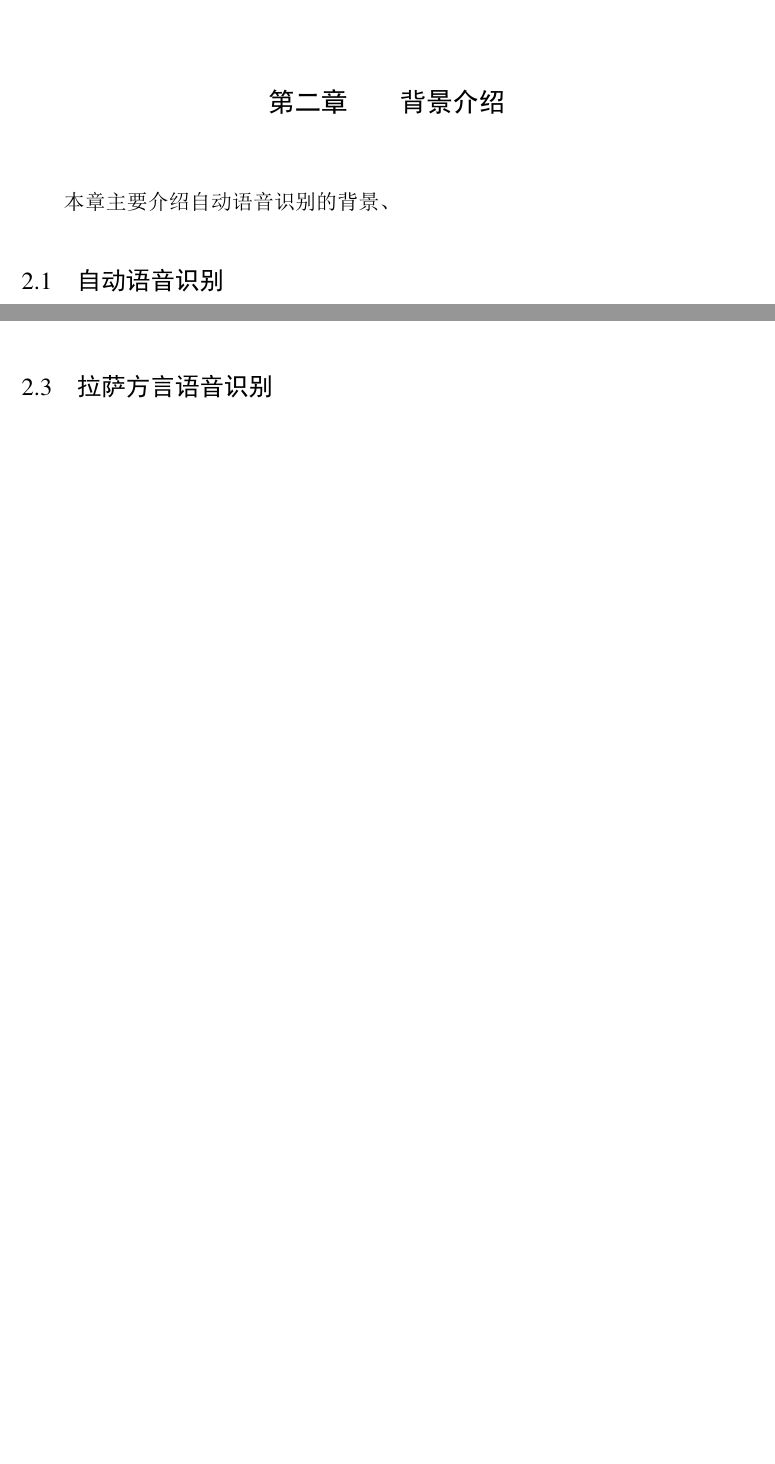
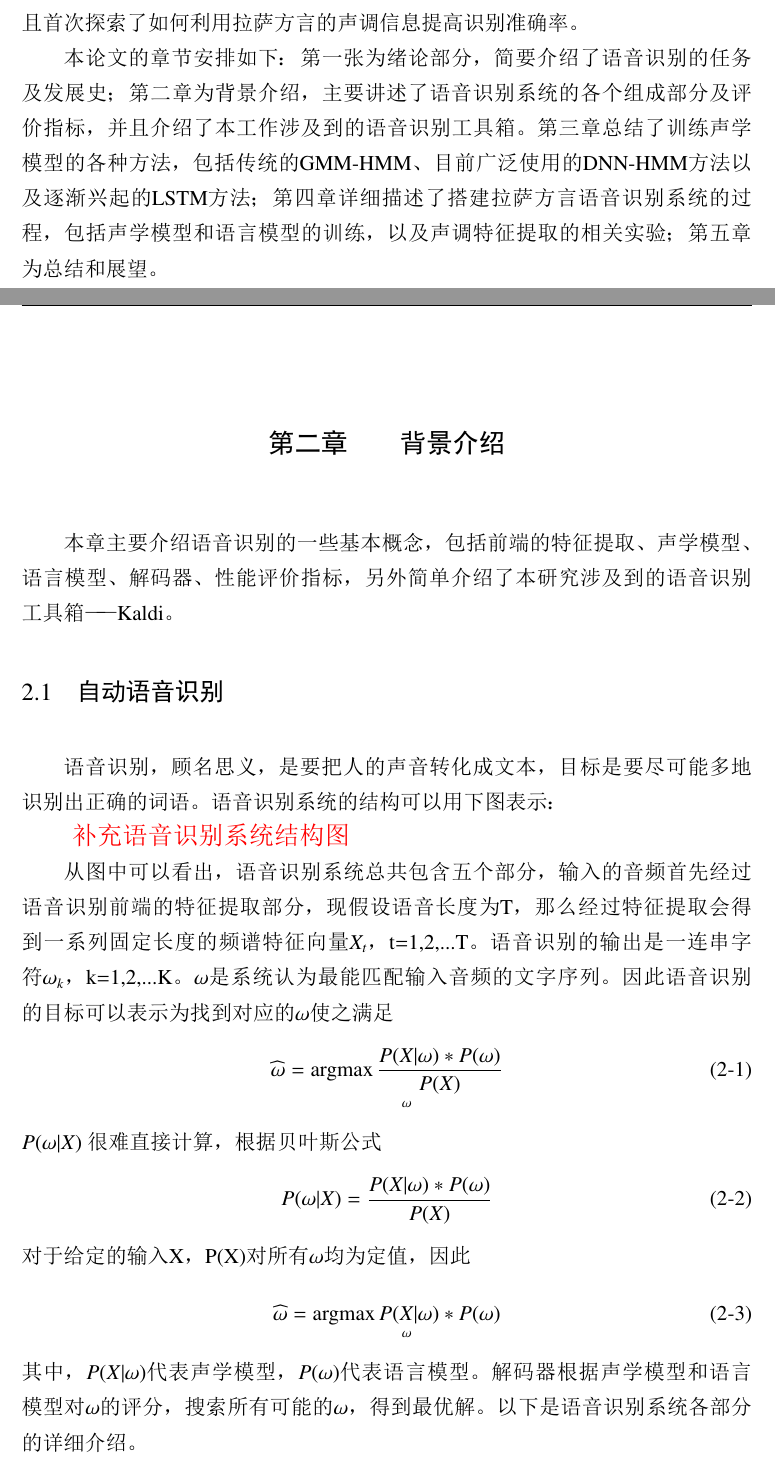
Before and after one commit to lijianhackthon/masterThesis, a LaTeX thesis (tjumain.tex, which reads body/ch1.tex, body/ch2.tex, body/ch4.tex): two parts of pages 10 and 12 of 18 before the commit and two parts of pages 9 and 11 of 21 after it, joined at a grey line, cut at the place of the change, the shorter picture padded with empty space. The pictures show the PDF file tjumain.pdf that the author committed with the source.

Commit message:
2016/11/5 23:30

```diff
--- a/body/ch1.tex
+++ b/body/ch1.tex
@@ -4,7 +4,8 @@
 \section{自动语音识别简介}
 语音交互是人类社会最直接、最自然的沟通交流方式，而机器作为辅助人类生产及日常生活的工具，目前人类与各种机器交互的方式更多的还是依赖于键盘、鼠标、显示器等输入输出设备。如何摆脱鼠标、键盘，使得人与机器之间的沟通像人与人之间的沟通那样自然，是智能时代人类面临的重大挑战。想要实现人机对话，需要涉及语音识别、自然语言理解、语音合成等关键技术。其中，语音识别作为关键部分之一，就像机器的耳朵一样，机器需要依靠它来辨别人类到底在说些什么。
 
-近些年来，随着科技的发展，在安静环境下使用近距离麦克风的应用场合，语音识别已达到实用阶段。纵观语音识别的发展史，20世纪50年代，贝尔实验室成功研制出世界上第一个语音识别系统Audrey，方法是基于元音的共振峰的测量，虽然该系统为针对特定说话人的孤立词识别，且只能识别十个英文数字的发音，但这意味着语音识别的时代开启了。20世纪60年代至70年代之间，语音识别领域取得了突破性进展。线性预测编码（Linear Predictive Coding）被应用在声学特征的提取上；动态时间规整（Dynamic Time Warping）技术用来解决模板匹配时非线性时间对齐的问题。这些关键性的突破使得特定说话人的孤立词识别成为可能。20世纪80年代，语音识别的任务开始从孤立词识别转向连续语音识别，比如识别连续朗读的数字串等。这一时期的重大进展是语音识别方法从模板匹配转为基于统计模型方法，其中最突出的是隐马尔科夫模型（Hidden Markov Model），该模型基于马尔科夫假设，实现了对时间序列结构的建模。该方法从80年代中期开始逐渐被世界范围内的研究机构广泛接受并成为主流的语音识别方法，直到今天，很多成熟的大规模连续语音识别系统依然没有脱离HMM的方法框架。20世纪90年代出现了很多判别训练方法，包括最小识别误差MCE(Minimum Classification Error)和最大互信息MMI(Maximum Mutual Information)等。相比于最大似然估计的训练方法，这些判别训练方法能够提供更好的识别性能。自2006年Hinton等人提出有效的训练深度神经网络算法开始，深度学习技术逐渐流行并在多个领域取得显著成果。在语音识别领域，深度学习用来进行声学模型建模并获得巨大成功，尤其是对于大规模的识别任务而言。这要得益于反向传播算法的使用，以及越来越多的计算资源和训练数据。
+近些年来，随着科技的发展，在安静环境下使用近距离麦克风的应用场合，语音识别已达到实用阶段。纵观语音识别的发展史，20世纪50年代，贝尔实验室成功研制出世界上第一个语音识别系统Audrey，方法是基于元音的共振峰的测量，虽然该系统为针对特定说话人的孤立词识别，且只能识别十个英文数字的发音，但这意味着语音识别的时代开启了。20世纪60年代至70年代之间，语音识别领域取得了突破性进展。线性预测编码（Linear Predictive Coding）被应用在声学特征的提取上；动态时间规整（Dynamic Time Warping）技术用来解决模板匹配时非线性时间对齐的问题。这些关键性的突破使得特定说话人的孤立词识别成为可能。20世纪80年代，语音识别的任务开始从孤立词识别转向连续语音识别，比如识别连续朗读的数字串等。这一时期的重大进展是语音识别方法从模板匹配转为基于统计模型方法，其中最突出的是隐马尔科夫模型（Hidden Markov Model），该模型基于马尔科夫假设，实现了对时间序列结构的建模。该方法从80年代中期开始逐渐被世界范围内的研究机构广泛接受并成为主流的语音识别方法，直到今天，很多成熟的大规模连续语音识别系统依然没有脱离HMM的方法框架。20世纪90年代出现了很多判别训练方法，包括最小识别误差MCE(Minimum Classification Error)和最大互信息MMI(Maximum Mutual Information)等。相比于最大似然估计的训练方法，这些判别训练方法能够提供更好的识别性能。{\color{red}{\large 根据哥大ASR Lecture1 37页补充内容}}自2006年Hinton等人提出有效的训练深度神经网络算法开始，深度学习技术逐渐流行并在多个领域取得显著成果。在语音识别领域，深度学习用来进行声学模型建模并获得巨大成功，尤其是对于大规模的识别任务而言。这要得益于反向传播算法的使用，以及越来越多的计算资源和训练数据。
 \section{本文研究内容及各章节安排}
 自20世纪60年代开始，近60年的技术积累使得语音识别性能已达到实用阶段，在某些特定的语音识别任务上，机器甚至已经超过人类。尤其是近几年深度神经网络取代传统的GMM（Gaussian Mixture Model）模型，使得识别率得到历史性突破。然而，这些性能上的突破大多都是针对英语、普通话等语料充足且已经被广泛研究理解的语种。对于许多语料匮乏语种来说，语言识别还停留在很初级的阶段。比如以藏语拉萨方言为例，目前还没有公开的比较成熟的语料库，同时也缺乏相应的拉萨方言的语音学知识，且由于藏语本身语言特性复杂，训练一个实用的语言模型十分困难，这些问题导致现阶段几乎还没有实用的藏语大规模连续语音识别系统。目前现有的关于藏语语音识别的研究主要集中在特征提取以及使用动态贝叶斯网络构建声学模型上。应用深度学习技术来对藏语声学模型建模的研究还非常少，藏语识别的研究也处在刚刚起步的阶段。即使是用于训练藏语声学模型的音素集合都还没有一个统一的参考标准。本研究从录制拉萨方言平衡语料库开始，设计了拉萨方言发音字典，尝试使用GMM-HMM、DNN-HMM及Tandem等方法训练了声学模型，通过爬取网络上的藏语文本数据训练得到语言模型，搭建了离线的拉萨方言语音识别系统。并且首次探索了如何利用拉萨方言的声调信息提高识别准确率。
-本论文的章节安排如下：第一张为绪论部分，简要介绍了语音识别的任务及发展史；第二章为背景介绍，主要讲述了语音识别系统的各个组成部分及评价指标，并且介绍了本工作涉及到的语音识别工具箱。第三章总结了
+
+本论文的章节安排如下：第一张为绪论部分，简要介绍了语音识别的任务及发展史；第二章为背景介绍，主要讲述了语音识别系统的各个组成部分及评价指标，并且介绍了本工作涉及到的语音识别工具箱。第三章总结了训练声学模型的各种方法，包括传统的GMM-HMM、目前广泛使用的DNN-HMM方法以及逐渐兴起的LSTM方法；第四章详细描述了搭建拉萨方言语音识别系统的过程，包括声学模型和语言模型的训练，以及声调特征提取的相关实验；第五章为总结和展望。
--- a/body/ch2.tex
+++ b/body/ch2.tex
@@ -1,7 +1,17 @@
 % !mode:: "tex:utf-8"
 
 \chapter{背景介绍}
-本章主要介绍自动语音识别的背景、
+本章主要介绍语音识别的一些基本概念，包括前端的特征提取、声学模型、语言模型、解码器、性能评价指标，另外简单介绍了本研究涉及到的语音识别工具箱——Kaldi。
 \section{自动语音识别}
+语音识别，顾名思义，是要把人的声音转化成文本，目标是在给定声音的前提下找到最有可能的文本序列。语音识别系统的结构可以用下图表示：
 
+{\color{red}{\large 补充语音识别系统结构图}}
+
+从图中可以看出，语音识别系统总共包含五个部分，输入的音频首先经过语音识别前端的特征提取部分，现假设语音长度为T，那么经过特征提取会得到一系列固定长度的频谱特征向量$X_{t}$，t=1,2,...T。语音识别的输出是一连串字符$\omega_{k}$，k=1,2,...K。$\omega$是系统认为最能匹配输入音频的文字序列。因此语音识别的目标可以表示为找到对应的$\omega$使之满足
+\begin{equation}\widehat{\omega} = \underset{\omega}{\operatorname{argmax} \frac{P(X|\omega)*P(\omega)}{P(X)}}\end{equation}$P(\omega|X)$
+很难直接计算，根据贝叶斯公式
+\begin{equation}P(\omega|X)=\frac{P(X|\omega)*P(\omega)}{P(X)}\end{equation}
+对于给定的输入X，P(X)对所有$\omega$均为定值，因此
+\begin{equation}\widehat{\omega} = \underset{\omega}{\operatorname{argmax} P(X|\omega)*P(\omega)}\end{equation}
+其中，$P(X|\omega)$代表声学模型，$P(\omega)$代表语言模型。解码器根据声学模型和语言模型对$\omega$的评分，搜索所有可能的$\omega$，得到最优解。以下是语音识别系统各部分的详细介绍。
 \subsection{特征提取}
@@ -8,10 +19,5 @@
 
-对于语音识别系统而言，声学信号作为用户的唯一输入，需要承载用于识别的所有信息。如果仅对声学信号在时域上的波形进行分析，很难从中提取出对识别有用的特征，因为即使同一个人说同样一段话，单从波形上看都会有很大差别。然而，一个受过训练的人，可以通过语谱图区分不同的元音，因为元音的频率成分相对固定，不同元音的频谱图会有明显的差别。根据这一特性，我们可以在频域上对信号进行分析，从声学信号中提取与频率有关的特征，用来作为识别系统的输入。目前语音识别系统常用的声学特征包括：梅尔频率倒谱系数（MFCC）、感知线性预测(PLP)、Filter-bank等。
-
-%\subsection{梅尔频率倒谱系数}
-
-梅尔频率倒谱系数(MFCC)作为语音识别中比较常用的声学特征参数，其原理是模仿人耳的听觉机理，将以赫兹为单位的频率变换成梅尔频率，使用在梅尔刻度上等距分布的梅尔滤波器组搜集不同频段的能量，通过逆离散傅里叶变换（IDFT）计算倒谱系数，实现声源和滤波器的分离，并降低不同维度特征之间的相关性。最后加入能量以及帧与帧之间的变换的信息。计算梅尔频率倒谱系数的详细过程如下：模拟信号经过采样和量化，转换为数字信号x[n]，n对应采样时刻。接下来对x[n]加窗，由于声学特征是用来区分语音信号中不同音素的，所以我们需要分析大致对应每个音素长度的部分的波形，这就需要对整个信号做加窗处理，窗口外部的信号全部设为零，只保留窗口内部的信号。一般情况下窗长设为25ms，每10ms 向前移动一个时间窗。这样每段音频都转化成了相互之间有重叠部分的固定长度的数字向量。MFCC 提取过程中普遍使用的窗函数为Hamming Window，其公式为:
-
+梅尔频率倒谱系数(MFCC)作为语音识别中比较常用的声学特征参数，其原理是模仿人耳的听觉机理，将以赫兹为单位的频率变换成梅尔频率，使用在梅尔刻度上等距分布的梅尔滤波器组搜集不同频段的能量，通过逆离散傅里叶变换（IDFT）计算倒谱系数，实现声源和滤波器的分离，并降低不同维度特征之间的相关性。最后加入能量以及帧与帧之间的变换的信息。计算梅尔频率倒谱系数的详细过程如下：模拟信号经过采样和量化，转换为数字信号x[n]，n对应采样时刻。接下来对x[n]加窗，由于声学特征是用来区分语音信号中不同音素的，所以我们需要分析大致对应每个音素长度的部分的波形，这就需要对整个信号做加窗处理，窗口外部的信号全部设为零，只保留窗口内部的信号。一般情况下窗长设为25ms，每10ms 向前移动一个时间窗。这样每段音频都转化成了相互之间有重叠部分的固定长度的数字向量。MFCC提取过程中普遍使用的窗函数为Hamming Window，其公式为:
 \begin{equation}
   f(x)=
     \begin{cases}
@@ -19,18 +25,11 @@
       \text{0} &\quad\text{otherwise.} \
     \end{cases}
 \end{equation}
-
 接下来是对加窗后的数字信号做离散傅里叶变换，离散傅里叶变换的目的是计算信号在不同频段所包含的能量。其公式为:\begin{equation}X[k]=\sum_{n=0}^{N-1} x[n]{e^{-j\frac{2\pi}{N}k{n}}}\end{equation}DFT的N个输出对应N个离散频带，X[k]为复数，代表当前频率成分的幅值和相位。FFT是实现离散傅里叶变换的高效算法，但限制是N必须为2的正整数次幂。最后FFT的输出表示每个频段的能量。前文已经提到过，MFCC是基于人耳的听觉感知机理设计的，人耳对频率的感知是非线性的，超过1000Hz时，人类对频率的变换越来越不敏感。研究表明，在特征提取时，通过建模人类听觉的这种特性，能够提高识别系统的性能[Davis and Mermelstein]。MFCC通过引入梅尔刻度来模拟人耳的机制，梅尔刻度[Stevents and Volkmann]是描述声调的单位，两组信号如果在声调的感知上是等距的，那么它们的梅尔频率也是等距的。以赫兹为单位的频率与梅尔频率之间的关系可以使用如下公式表示：\begin{equation}mel(f)=1127\ln(1+\frac{f}{700})\end{equation}计算MFCC时，通过放置一组三角滤波器来收集不同频带的能量，三角滤波器在Mel刻度下是等宽均匀排布在整个频率范围内的。接着对每个梅尔滤波器的输出取对数，这样可以减弱特征对输入变化的敏感性，比如发音人与麦克风之间距离的变化。如果直接将梅尔滤波器输出取对数后的值作为特征，因为各个滤波器输出值之间相关性不为零，会造成后续训练高斯混合模型时协方差矩阵无法使用对角阵，所以需要进一步处理。倒谱（cepstrum）是对频谱取对数之后做逆傅里叶变换，倒谱可以实现声源和滤波器分离，并去除特征不同维度之间的相关性，因此取倒谱系数的前12维作为MFCC的特征。由于每一帧的能量和当前帧所属音素有关，可以将能量作为MFCC的一个维度：\begin{equation}E(m) = \sum_{t=t_1}^{t_2} x^2[t]\end{equation}
 其中m表示帧的标号，$t_1$和$t_2$分别代表帧的起始时刻和终止时刻。除了能量之外，前后帧之间的变化信息也有助于识别不同的音素，所以MFCC一般还会加入倒谱系数每一维的一阶差分和二阶差分，以及能量的一阶差分和二阶差分。最终，从每一帧信号中提取出39维的MFCC向量，用于训练声学模型和识别。
-
-
 \subsection{声学模型}
-
-Dynamic Time Warping(DTW)是动态编程在语音识别中的应用，通过DTW可以搭建最简单的语音识别器。DTW可以解决计算两个音频之间距离时，时长不匹配的问题。通过引入warping function Tx(t), Ty(t),t=1,2,...T. 通过限制Warping function的限制条件：
-%t=1时刻开始，t=T时刻结束
-%不可回退
-%每次至多向前移动一位
-如果给定对齐信息，很容易计算两个音频特征样本之间的距离。给定样本X和Y，有很多可选的对齐方式，并且随着Tx和Ty 的增加，可选的对齐方式数量成指数级增长。这里就要用到Dynamic Programming（DP），通过保存历史信息，找到最优路径。
+声学模型用来计算
+Dynamic Time Warping(DTW)是动态编程在语音识别中的应用，通过DTW可以搭建最简单的语音识别器。DTW可以解决计算两个音频之间距离时，时长不匹配的问题。通过引入warping function Tx(t), Ty(t),t=1,2,...T. 通过限制Warping function的限制条件：如果给定对齐信息，很容易计算两个音频特征样本之间的距离。给定样本X和Y，有很多可选的对齐方式，并且随着Tx和Ty 的增加，可选的对齐方式数量成指数级增长。这里就要用到Dynamic Programming（DP），通过保存历史信息，找到最优路径。
 
 \subsection{发音词典}
 
--- a/body/ch4.tex
+++ b/body/ch4.tex
@@ -1,6 +1,7 @@
 % !mode:: "tex:utf-8"
 
 \chapter{拉萨方言语音识别系统}
+\section{拉萨方言语音识别研究现状}
 \section{拉萨方言数据库}
 \section{发音词典}
 \section{语言模型训练}
```
Also changed, not shown: tjumain.pdf, body/ch2.tex (3 more changed lines).
